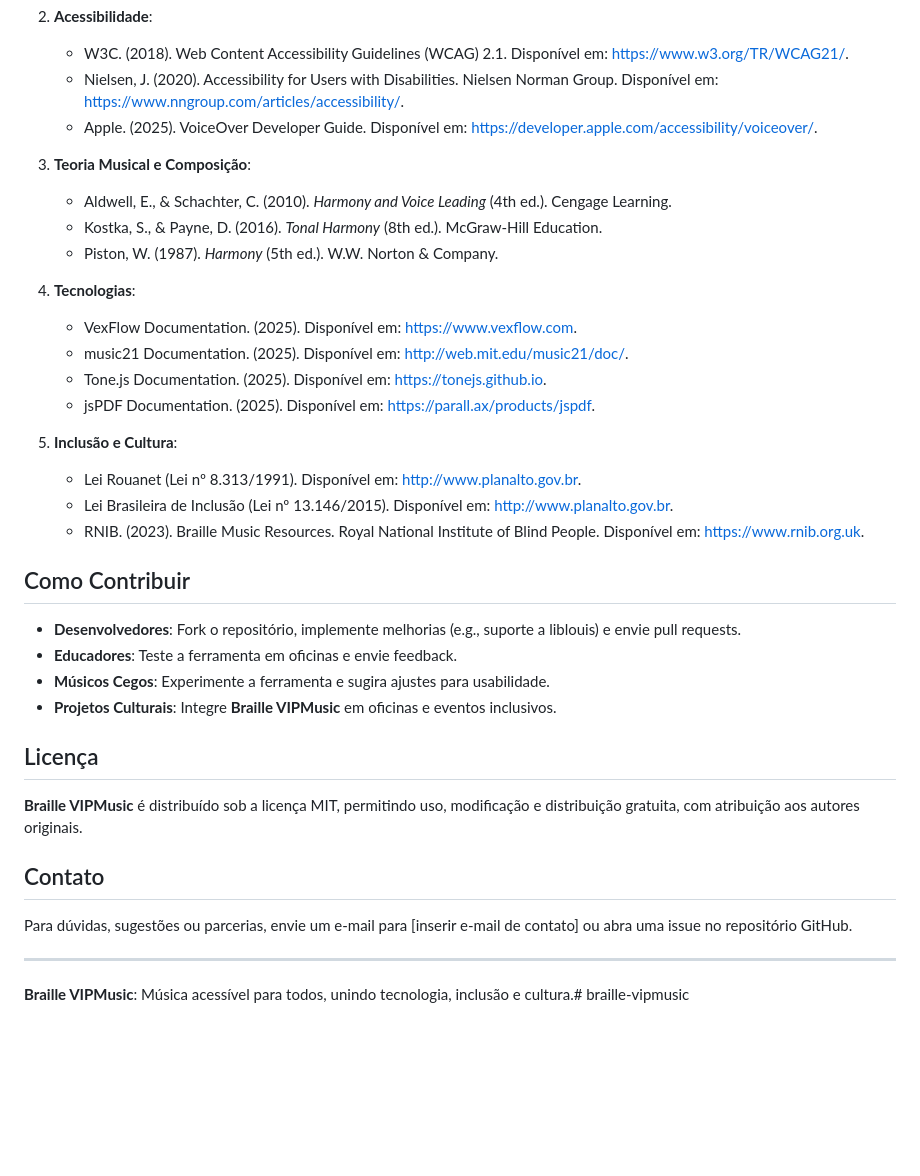
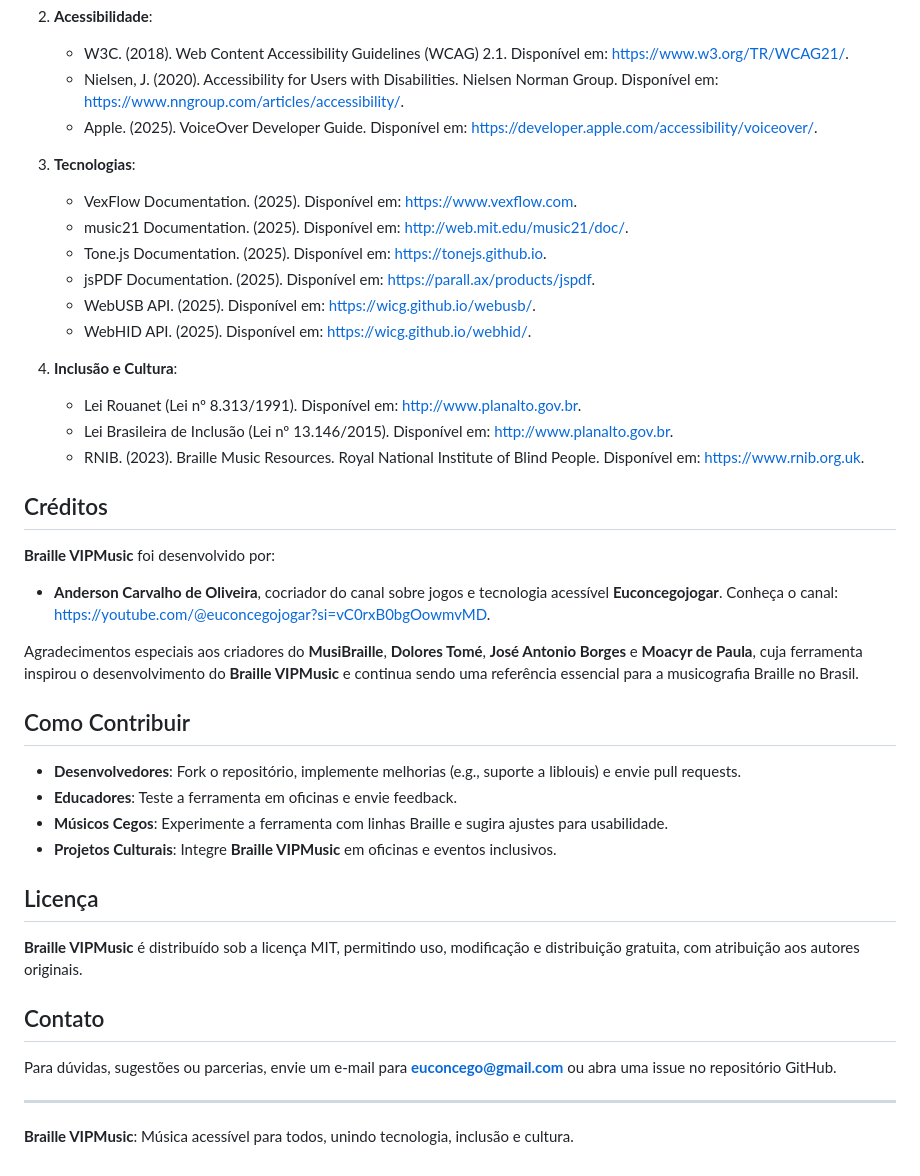
Before and after one commit to concego/braille-vipmusic, a Markdown page: README.md, the part around the change printed below. GitHub-like rendering; blank space fills up the shorter version.

```diff
--- a/README.md
+++ b/README.md
@@ -175,27 +192,32 @@ A musicografia Braille é um sistema padronizado que permite a pessoas cegas ler
    - Nielsen, J. (2020). Accessibility for Users with Disabilities. Nielsen Norman Group. Disponível em: <https://www.nngroup.com/articles/accessibility/>.
    - Apple. (2025). VoiceOver Developer Guide. Disponível em: <https://developer.apple.com/accessibility/voiceover/>.
 
-3. **Teoria Musical e Composição**:
-   - Aldwell, E., & Schachter, C. (2010). *Harmony and Voice Leading* (4th ed.). Cengage Learning.
-   - Kostka, S., & Payne, D. (2016). *Tonal Harmony* (8th ed.). McGraw-Hill Education.
-   - Piston, W. (1987). *Harmony* (5th ed.). W.W. Norton & Company.
-
-4. **Tecnologias**:
+3. **Tecnologias**:
    - VexFlow Documentation. (2025). Disponível em: <https://www.vexflow.com>.
    - music21 Documentation. (2025). Disponível em: <http://web.mit.edu/music21/doc/>.
    - Tone.js Documentation. (2025). Disponível em: <https://tonejs.github.io>.
    - jsPDF Documentation. (2025). Disponível em: <https://parall.ax/products/jspdf>.
+   - WebUSB API. (2025). Disponível em: <https://wicg.github.io/webusb/>.
+   - WebHID API. (2025). Disponível em: <https://wicg.github.io/webhid/>.
 
-5. **Inclusão e Cultura**:
+4. **Inclusão e Cultura**:
    - Lei Rouanet (Lei nº 8.313/1991). Disponível em: <http://www.planalto.gov.br>.
    - Lei Brasileira de Inclusão (Lei nº 13.146/2015). Disponível em: <http://www.planalto.gov.br>.
    - RNIB. (2023). Braille Music Resources. Royal National Institute of Blind People. Disponível em: <https://www.rnib.org.uk>.
+
+## Créditos
+
+**Braille VIPMusic** foi desenvolvido por:
+
+- **Anderson Carvalho de Oliveira**, cocriador do canal sobre jogos e tecnologia acessível **Euconcegojogar**. Conheça o canal: <https://youtube.com/@euconcegojogar?si=vC0rxB0bgOowmvMD>.
+
+Agradecimentos especiais aos criadores do **MusiBraille**, **Dolores Tomé**, **José Antonio Borges** e **Moacyr de Paula**, cuja ferramenta inspirou o desenvolvimento do **Braille VIPMusic** e continua sendo uma referência essencial para a musicografia Braille no Brasil.
 
 ## Como Contribuir
 
 - **Desenvolvedores**: Fork o repositório, implemente melhorias (e.g., suporte a liblouis) e envie pull requests.
 - **Educadores**: Teste a ferramenta em oficinas e envie feedback.
-- **Músicos Cegos**: Experimente a ferramenta e sugira ajustes para usabilidade.
+- **Músicos Cegos**: Experimente a ferramenta com linhas Braille e sugira ajustes para usabilidade.
 - **Projetos Culturais**: Integre **Braille VIPMusic** em oficinas e eventos inclusivos.
 
 ## Licença
@@ -204,8 +226,8 @@ A musicografia Braille é um sistema padronizado que permite a pessoas cegas ler
 
 ## Contato
 
-Para dúvidas, sugestões ou parcerias, envie um e-mail para [inserir e-mail de contato] ou abra uma issue no repositório GitHub.
+Para dúvidas, sugestões ou parcerias, envie um e-mail para **euconcego@gmail.com** ou abra uma issue no repositório GitHub.
 
 ---
 
-**Braille VIPMusic**: Música acessível para todos, unindo tecnologia, inclusão e cultura.# braille-vipmusic
+**Braille VIPMusic**: Música acessível para todos, unindo tecnologia, inclusão e cultura.
```
Also changed, not shown: other parts of README.md (+46 -29 lines).
